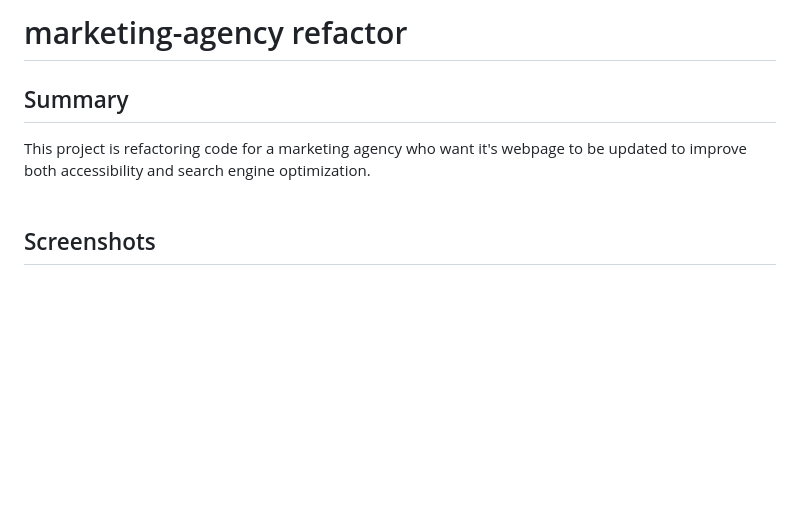
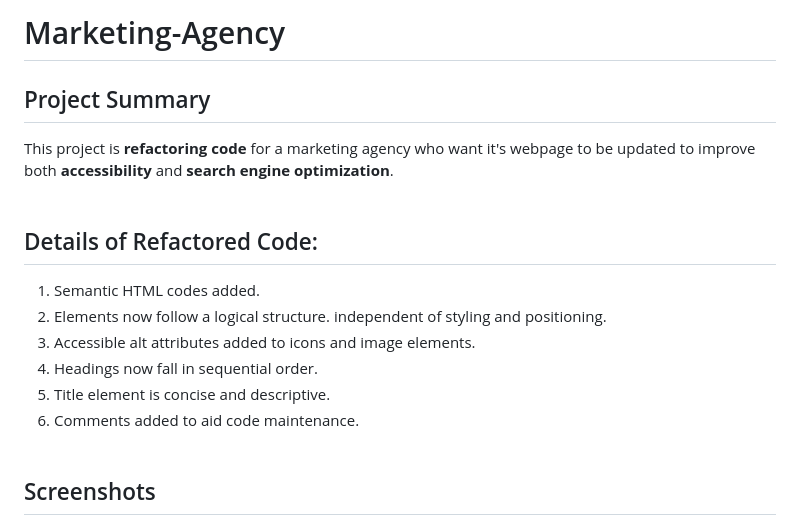
Before and after one commit to nsharma-uk/marketing-agency, a Markdown page: README.md, the part around the change printed below. Rendered like a GitHub page; blank space fills up the shorter version.

```diff
--- a/README.md
+++ b/README.md
@@ -1,10 +1,20 @@
-# marketing-agency refactor
+# Marketing-Agency
 
-## Summary
+## Project Summary
 
-This project is refactoring code for a marketing agency who want it's webpage to be updated to improve both accessibility and search engine optimization.
+This project is **refactoring code** for a marketing agency who want it's webpage to be updated to improve both **accessibility** and **search engine optimization**.
 <br>
 <br>
+
+## Details of Refactored Code:
+
+1. Semantic HTML codes added.
+2. Elements now follow a logical structure. independent of styling and positioning.
+3. Accessible alt attributes added to icons and image elements.
+4. Headings now fall in sequential order.
+5. Title element is concise and descriptive.
+6. Comments added to aid code maintenance.
+   <br>
 
 ## Screenshots
 
```
Also changed, not shown: other parts of README.md (+7 -50 lines), assets/screenshots/Originalhtmlcode.png (added), assets/screenshots/Screenshot 2022-04-04 142158.png (deleted), assets/screenshots/originalcsscodesnippet.png (deleted), assets/screenshots/refactoredsectionandalt.png (renamed from assets/screenshots/screenshotsectionandalt.png), 2 other files.
